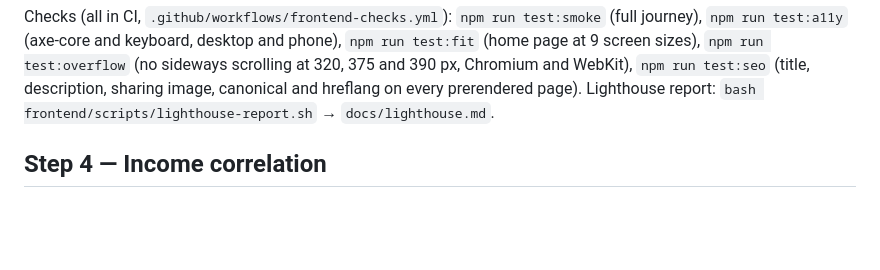
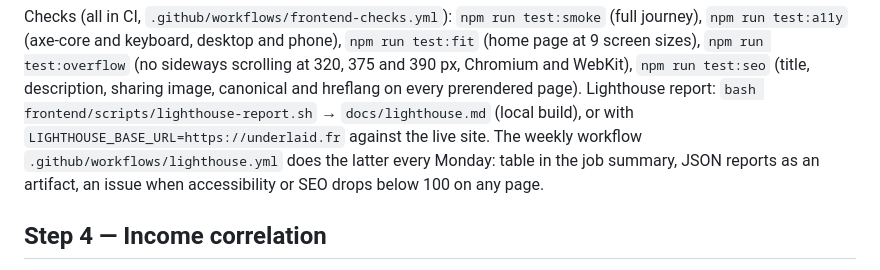
Before and after one commit to JehanneDussert/underlaid, a Markdown page: README.md, the part around the change. Drawn GitHub-style; blank space fills up the shorter version.

Commit message:
README: weekly Lighthouse workflow
Co-Authored-By: Claude Opus 5.5 <noreply@anthropic.com>

```diff
--- a/README.md
+++ b/README.md
@@ -493,7 +493,11 @@ sizes), `npm run test:overflow` (no sideways scrolling at 320, 375 and
 390 px, Chromium and WebKit), `npm run test:seo` (title, description,
 sharing image, canonical and hreflang on every prerendered page).
 Lighthouse report: `bash frontend/scripts/lighthouse-report.sh` →
-`docs/lighthouse.md`.
+`docs/lighthouse.md` (local build), or with
+`LIGHTHOUSE_BASE_URL=https://underlaid.fr` against the live site. The
+weekly workflow `.github/workflows/lighthouse.yml` does the latter every
+Monday: table in the job summary, JSON reports as an artifact, an issue
+when accessibility or SEO drops below 100 on any page.
 
 ## Step 4 — Income correlation
 
```
